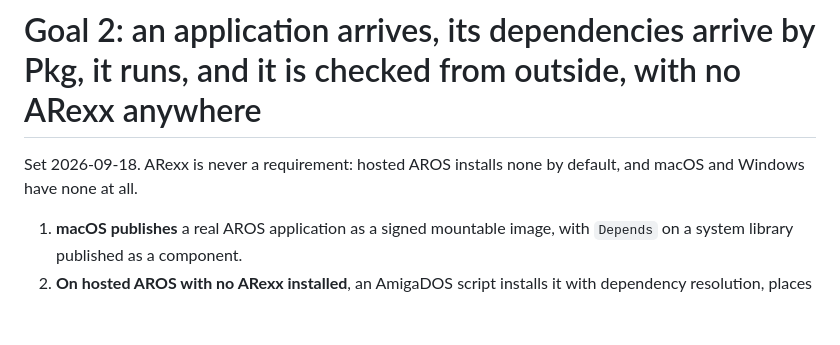
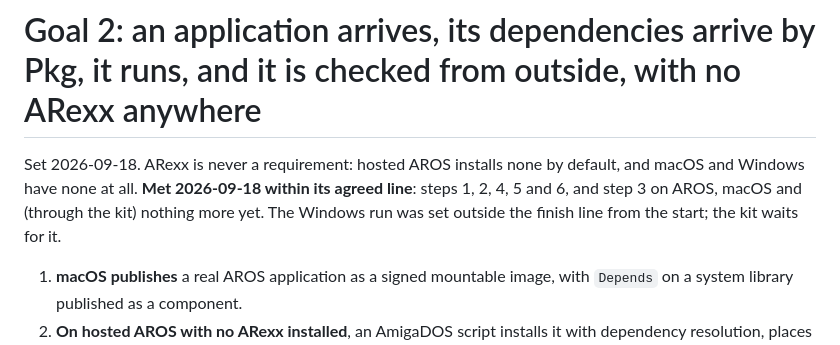
Before and after one commit to bitplane/aros-pkg, a Markdown page: GOAL.md, the part around the change. Rendered like a GitHub page; blank space fills up the shorter version.

```diff
--- a/GOAL.md
+++ b/GOAL.md
@@ -44,7 +44,10 @@ Gates touched: `[PKG1]`, `[PKG6]`, `[PKG10]`, `[PKG11]`, `[PKG17]`, `[PKG18]`,
 # Goal 2: an application arrives, its dependencies arrive by Pkg, it runs, and it is checked from outside, with no ARexx anywhere
 
 Set 2026-09-18. ARexx is never a requirement: hosted AROS installs none by
-default, and macOS and Windows have none at all.
+default, and macOS and Windows have none at all. **Met 2026-09-18 within its agreed line**: steps 1,
+2, 4, 5 and 6, and step 3 on AROS, macOS and (through the kit) nothing more
+yet. The Windows run was set outside the finish line from the start; the kit
+waits for it.
 
 1. **macOS publishes** a real AROS application as a signed mountable image,
    with `Depends` on a system library published as a component.
```
Also changed, not shown: README.md (+1 -1 lines).
